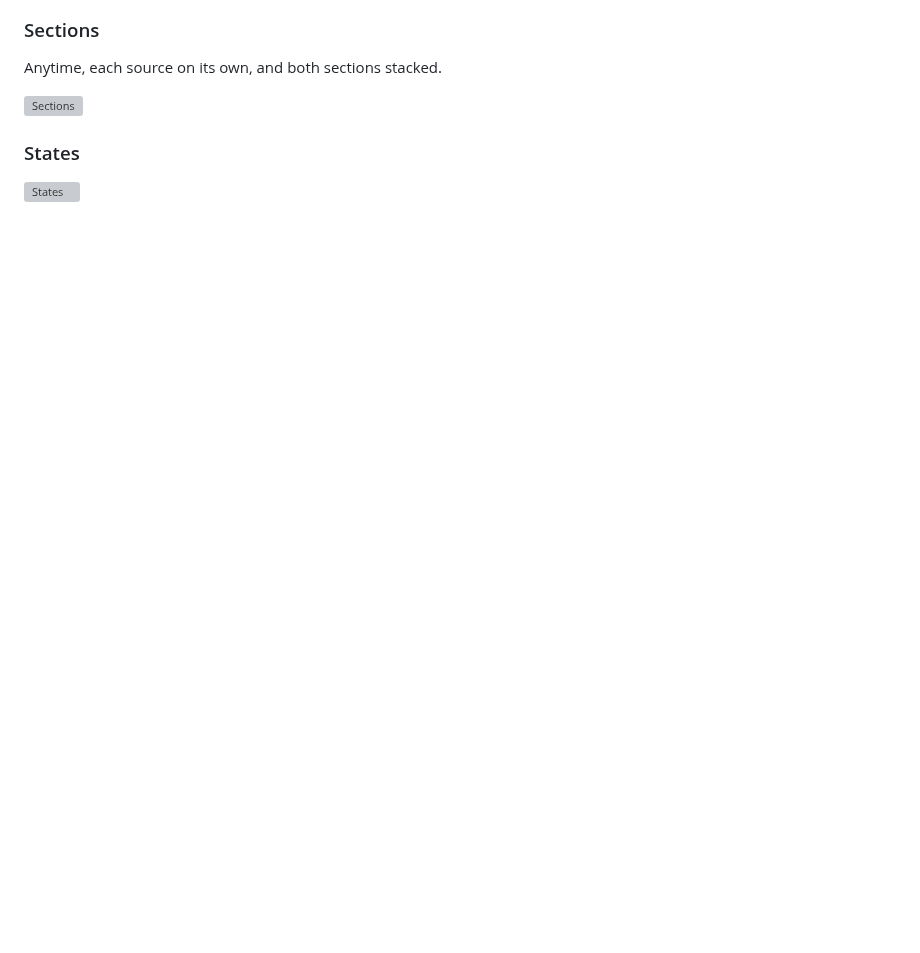
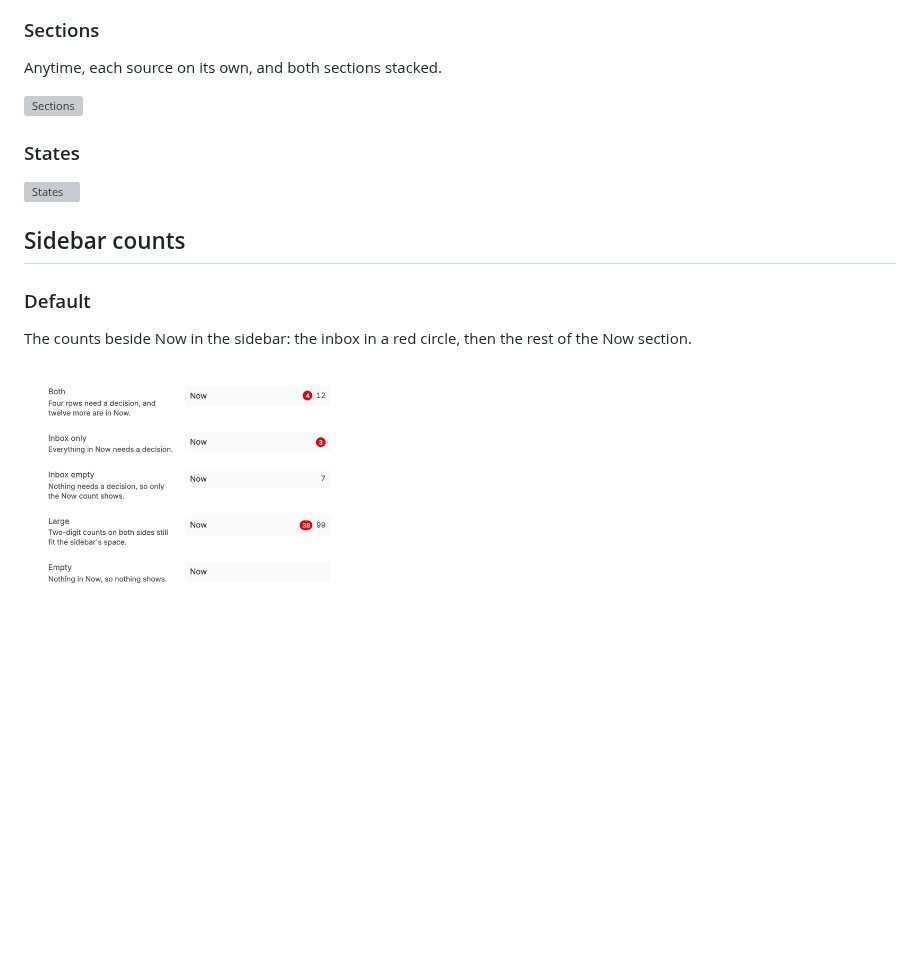
Before and after one commit to danielbachhuber/bb-plugins-screenshots, a Markdown page: now/README.md, the part around the change. GitHub-like rendering; pictures changed too: now/sidebar-counts--default.png (added); blank space fills up the shorter version; grey boxes are pictures that could not be loaded.

Commit message:
aa104c8 Show Now's inbox count in a red badge beside its Now count in the sidebar
danielbachhuber/bb-plugins@aa104c8ee55f0fd245762b5f94094227458ce05b

Captured with uncommitted changes in the bb-plugins checkout.

```diff
--- a/now/README.md
+++ b/now/README.md
@@ -21,3 +21,11 @@ Anytime, each source on its own, and both sections stacked.
 ### States
 
 ![States](item-list--states.png)
+
+## Sidebar counts
+
+### Default
+
+The counts beside Now in the sidebar: the inbox in a red circle, then the rest of the Now section.
+
+![Default](sidebar-counts--default.png)
```
